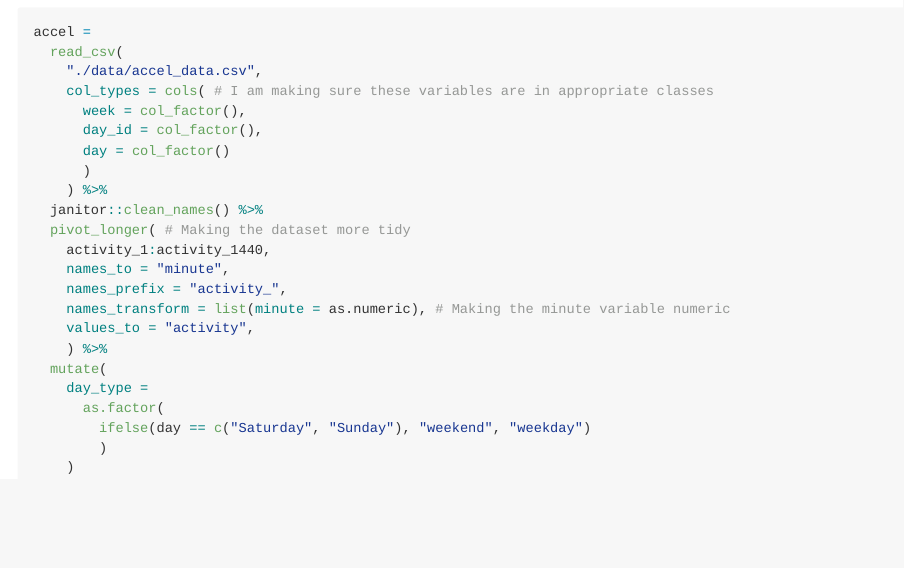
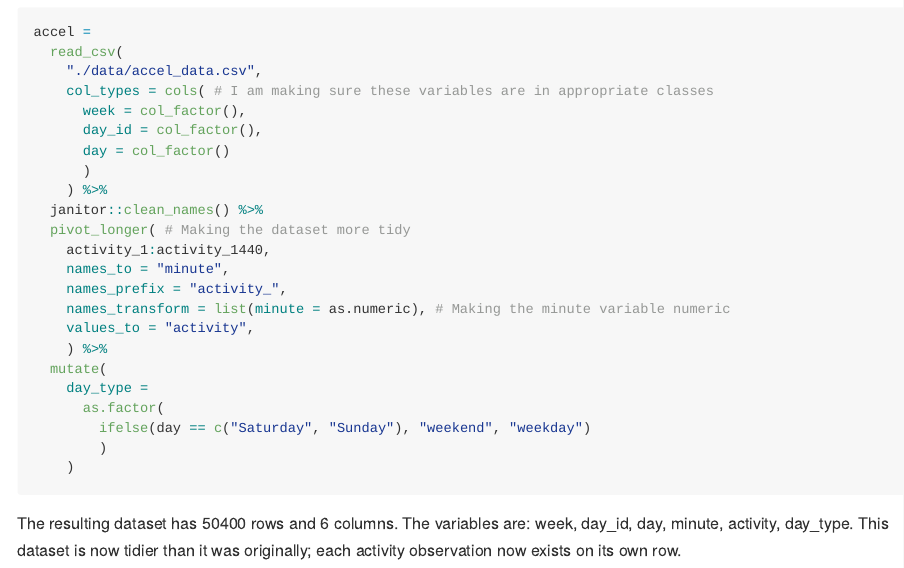
Before and after one commit to fdehrich/p8105_hw3_fde2103, an R Markdown document (p8105_hw3_fde2103.Rmd): the page in a window 1100 px wide, from 2060 px down. Rendered offline with R 4.5, knitr and Pandoc, with nearby package versions; some code elsewhere in the file could not run offline; column names are cleaned by a stand-in for the janitor package.

Commit message:
Problem 2 - dataset description

````diff
--- a/p8105_hw3_fde2103.Rmd
+++ b/p8105_hw3_fde2103.Rmd
@@ -109,3 +109,5 @@ accel =
         )
     )
 ```
+
+The resulting dataset has `r nrow(accel)` rows and `r ncol(accel)` columns. The variables are: `r names(accel)`. This dataset is now tidier than it was originally; each activity observation now exists on its own row.
````
Also changed, not shown: p8105_hw3_fde2103.md.
